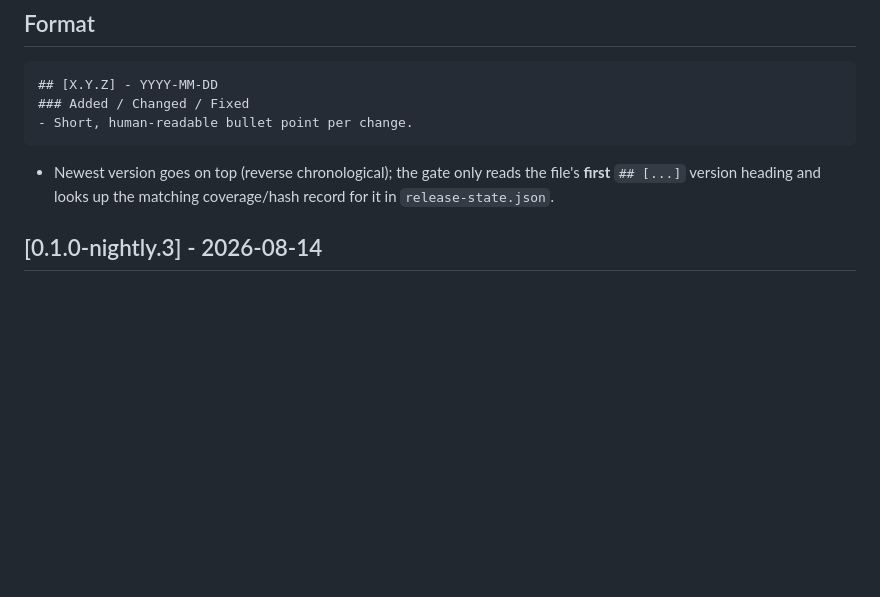
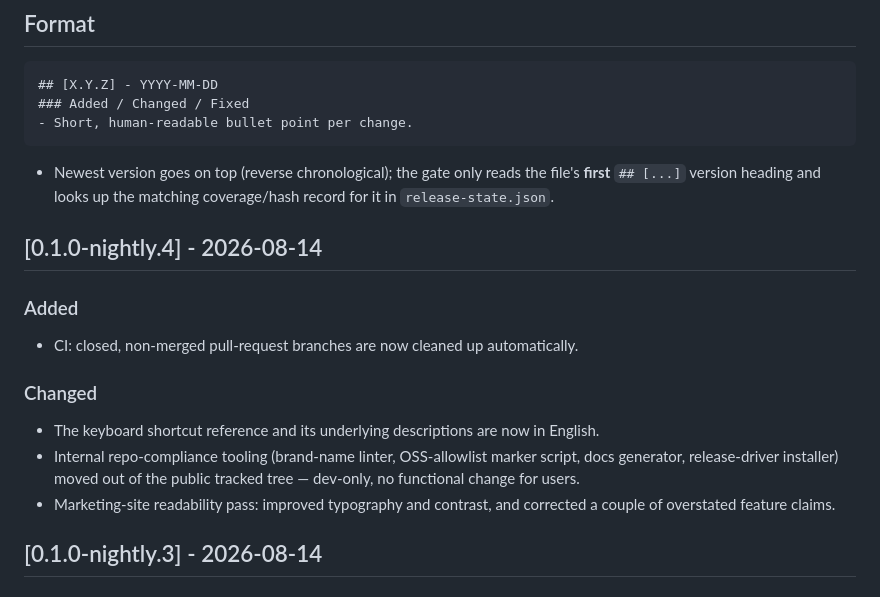
Before and after one commit to silvio-l/panecrew, a Markdown page: CHANGELOG.md, the part around the change. Rendered like a GitHub page; blank space fills up the shorter version.

```diff
--- a/CHANGELOG.md
+++ b/CHANGELOG.md
@@ -32,6 +32,20 @@ be added to both files, with the same version heading.
 - Newest version goes on top (reverse chronological); the gate only reads
   the file's **first** `## [...]` version heading and looks up the matching
   coverage/hash record for it in `release-state.json`.
+
+## [0.1.0-nightly.4] - 2026-08-14
+### Added
+- CI: closed, non-merged pull-request branches are now cleaned up
+  automatically.
+
+### Changed
+- The keyboard shortcut reference and its underlying descriptions are now
+  in English.
+- Internal repo-compliance tooling (brand-name linter, OSS-allowlist marker
+  script, docs generator, release-driver installer) moved out of the public
+  tracked tree — dev-only, no functional change for users.
+- Marketing-site readability pass: improved typography and contrast, and
+  corrected a couple of overstated feature claims.
 
 ## [0.1.0-nightly.3] - 2026-08-14
 ### Fixed
```
Also changed, not shown: CHANGELOG.de.md (+15 -0 lines).
